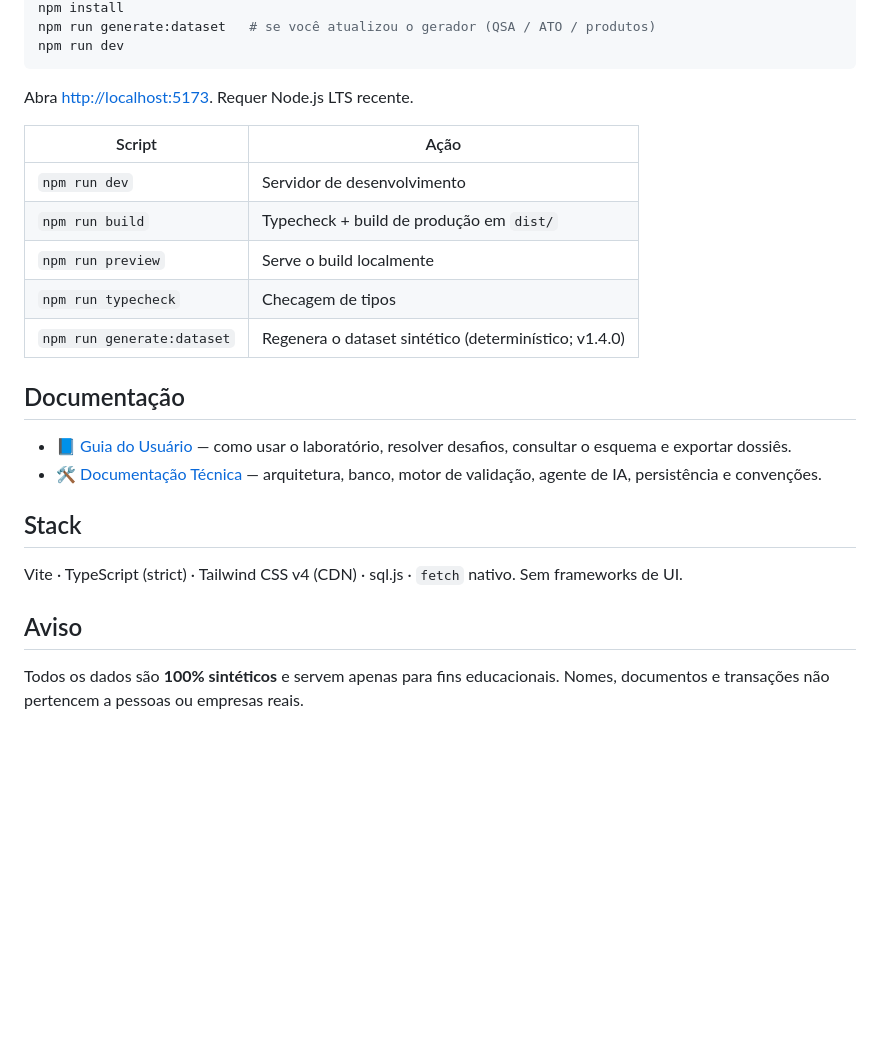
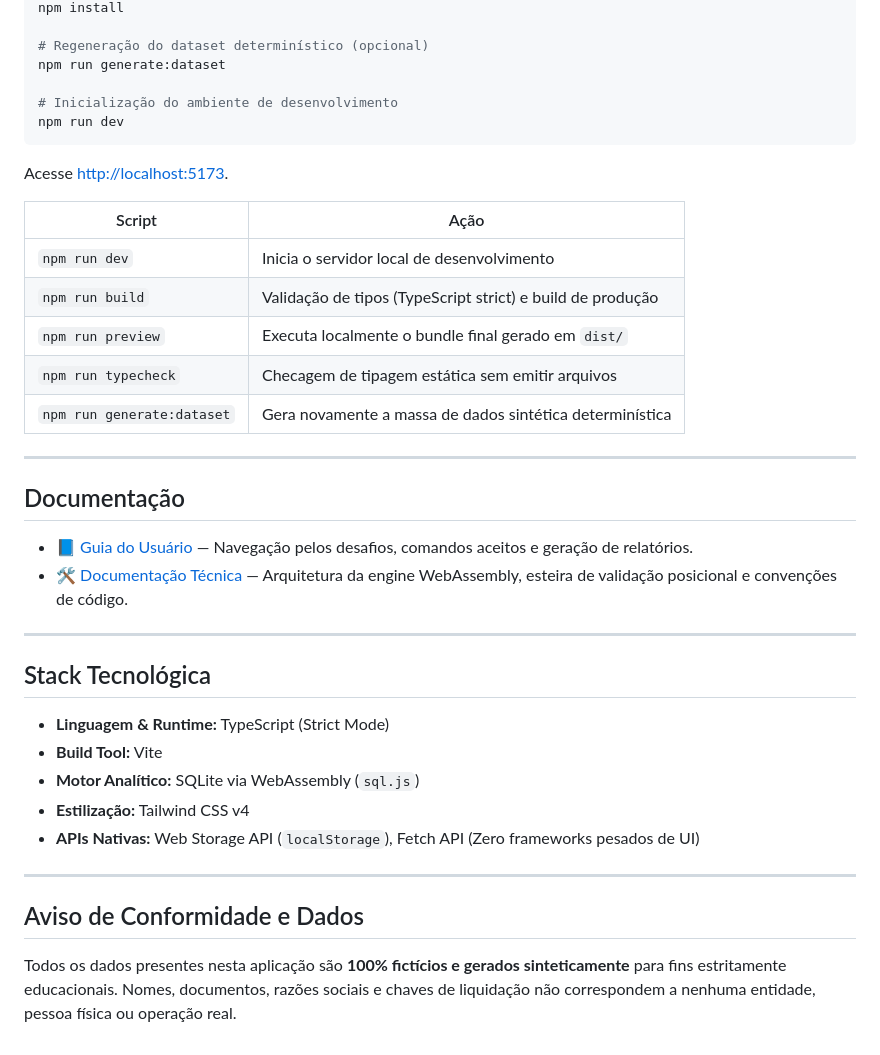
Before and after one commit to brunagai/keystone-sql, a Markdown page: README.md, the part around one of its changes. Drawn GitHub-style; blank space fills up the shorter version.

````diff
--- a/README.md
+++ b/README.md
@@ -19,27 +51,45 @@ Laboratório local para praticar **SQL analítico aplicado à Prevenção à Lav
 npm install
-npm run generate:dataset   # se você atualizou o gerador (QSA / ATO / produtos)
+
+# Regeneração do dataset determinístico (opcional)
+npm run generate:dataset
+
+# Inicialização do ambiente de desenvolvimento
 npm run dev
 ```
 
-Abra [http://localhost:5173](http://localhost:5173). Requer Node.js LTS recente.
 
-| Script | Ação |
-| --- | --- |
-| `npm run dev` | Servidor de desenvolvimento |
-| `npm run build` | Typecheck + build de produção em `dist/` |
-| `npm run preview` | Serve o build localmente |
-| `npm run typecheck` | Checagem de tipos |
-| `npm run generate:dataset` | Regenera o dataset sintético (determinístico; v1.4.0) |
+
+Acesse [http://localhost:5173](http://localhost:5173).
+
+
+| Script                     | Ação                                                       |
+| -------------------------- | ---------------------------------------------------------- |
+| `npm run dev`              | Inicia o servidor local de desenvolvimento                 |
+| `npm run build`            | Validação de tipos (TypeScript strict) e build de produção |
+| `npm run preview`          | Executa localmente o bundle final gerado em `dist/`        |
+| `npm run typecheck`        | Checagem de tipagem estática sem emitir arquivos           |
+| `npm run generate:dataset` | Gera novamente a massa de dados sintética determinística   |
+
+
+---
 
 ## Documentação
 
-- 📘 [Guia do Usuário](docs/GUIA_DO_USUARIO.md) — como usar o laboratório, resolver desafios, consultar o esquema e exportar dossiês.
-- 🛠️ [Documentação Técnica](docs/DOCUMENTACAO_TECNICA.md) — arquitetura, banco, motor de validação, agente de IA, persistência e convenções.
+- 📘 [Guia do Usuário](docs/GUIA_DO_USUARIO.md) — Navegação pelos desafios, comandos aceitos e geração de relatórios.
+- 🛠️ [Documentação Técnica](docs/DOCUMENTACAO_TECNICA.md) — Arquitetura da engine WebAssembly, esteira de validação posicional e convenções de código.
 
-## Stack
+---
 
-Vite · TypeScript (strict) · Tailwind CSS v4 (CDN) · sql.js · `fetch` nativo. Sem frameworks de UI.
+## Stack Tecnológica
 
-## Aviso
+- **Linguagem & Runtime:** TypeScript (Strict Mode)
+- **Build Tool:** Vite
+- **Motor Analítico:** SQLite via WebAssembly (`sql.js`)
+- **Estilização:** Tailwind CSS v4
+- **APIs Nativas:** Web Storage API (`localStorage`), Fetch API (Zero frameworks pesados de UI)
 
-Todos os dados são **100% sintéticos** e servem apenas para fins educacionais. Nomes, documentos e transações não pertencem a pessoas ou empresas reais.
+---
+
+## Aviso de Conformidade e Dados
+
+Todos os dados presentes nesta aplicação são **100% fictícios e gerados sinteticamente** para fins estritamente educacionais. Nomes, documentos, razões sociais e chaves de liquidação não correspondem a nenhuma entidade, pessoa física ou operação real.
````
Also changed, not shown: other parts of README.md (+43 -11 lines), docs/DOCUMENTACAO_TECNICA.md (+64 -60 lines), docs/GUIA_DO_USUARIO.md (+63 -67 lines).
